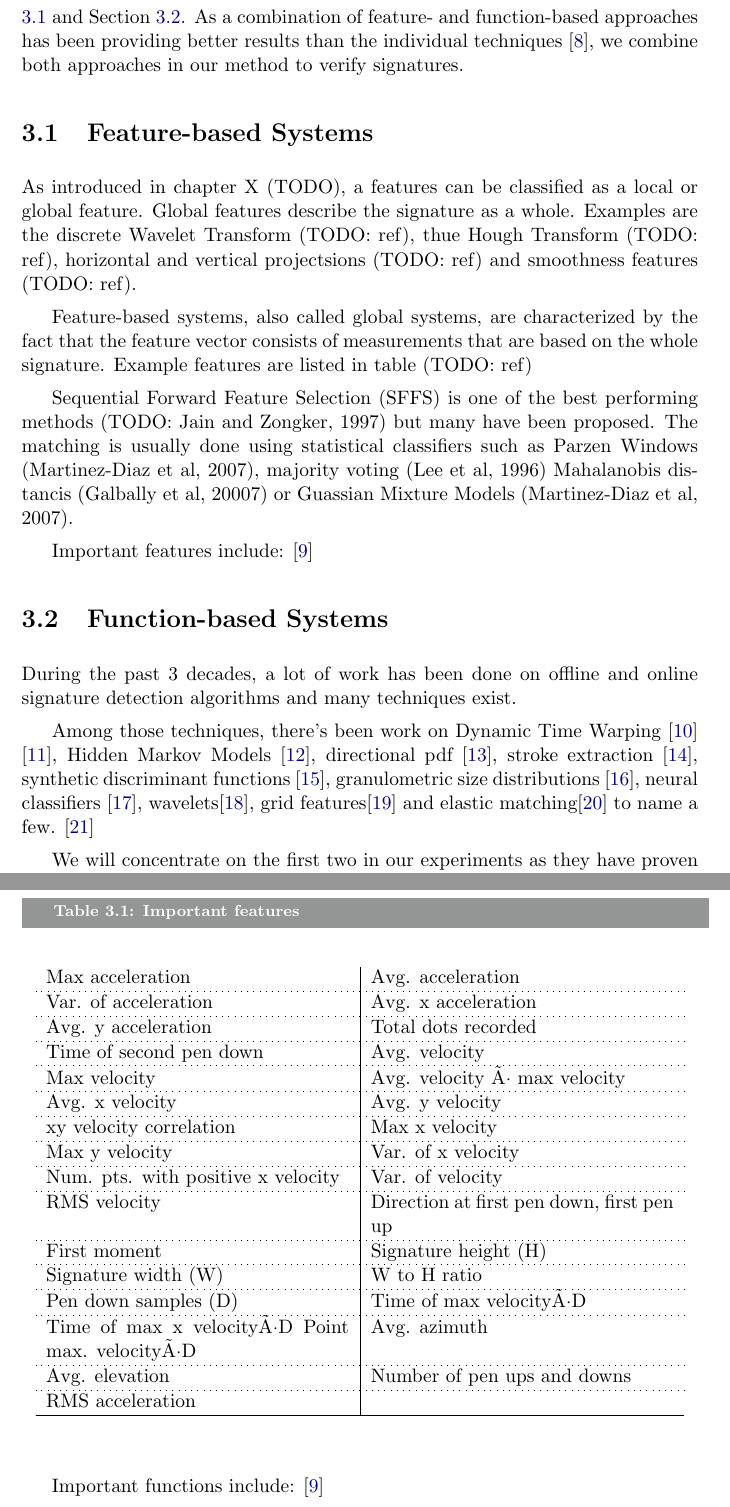
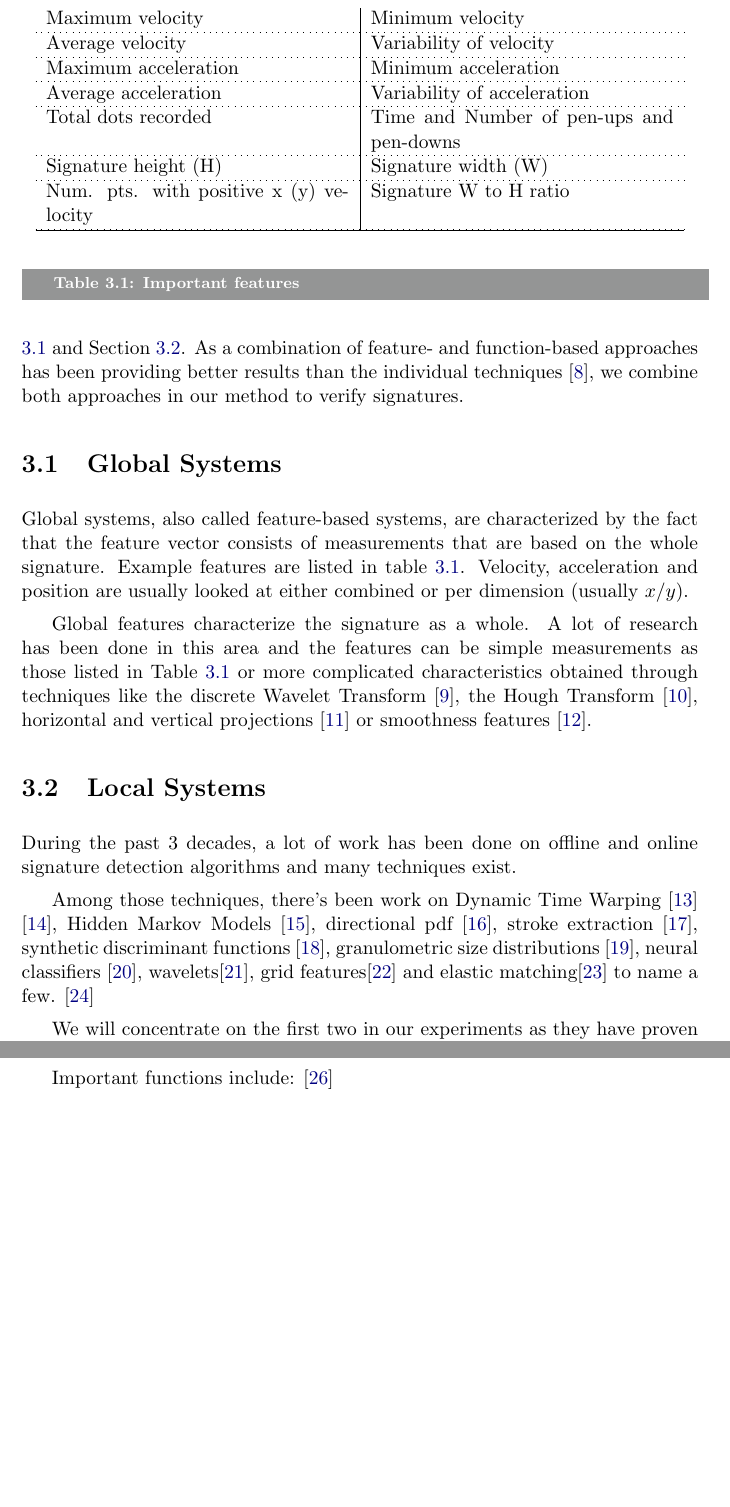
Before and after one commit to tomburgerch/Thesis, a LaTeX thesis (Thesis.tex): two parts of pages 21 and 22 of 38, joined at a grey line, cut at the place of the change, the shorter picture padded with empty space. Compiled offline with pdfLaTeX.

Commit message:
revised chapter 3.1

```diff
--- a/Thesis.tex
+++ b/Thesis.tex
@@ -635,63 +635,52 @@ Traditionally, detection methods can be assigned to either feature- and function
 
 % Human signature verification (HSV) systems are usually built either on-line or off-line approaches, depending on the kind of data and application involved. On-line systems generally present a better performance than the off-line ones but require the necessary presence of the author during both the acquisition of the reference data and the verification process limiting its use of certain kind of applications.
 
-% Offline signature detection methods work based on the signature's static features like length and shape while online methods include the the dynamics of the how someone signs.
-
-% An offline signature verification method can classify a static image of a signature whereas an online signature verification method also con- siders the dynamics of the signing process.
-
-
 % A great deal of work has been done in the area of offline sig- nature verification over the past two decades. A recent paper by Guo et al. [11] includes an extensive overview of previous work. Numerous methods and approaches are summarised in a number of survey articles. The state of the art from 1993 to 2000 is discussed in a paper by Plamondon and Srihari [5]. The period from 1989 to 1993 is covered by Leclerc and Pla- mondon [19] and the period before 1989 by Plamondon and Lorette [20]. Another survey was published by Sabourin et al. in 1992 [21]. A review of online signature verification by Gupta and McCabe in 1998 also includes a summary of some earlier work on the offline case [22].
 % Earlier work on offline signature verification deals pri- marily with casual and random forgeries. Many researchers therefore found it sufficient to consider only the global fea- tures of a signature.
 
-% As signature databases became larger and researchers moved toward more difficult skilled forgery detection tasks,we saw a progression not only to more elaborate classifiers, but also to the increased use of local features and matching techniques.
-% We now briefly discuss some recent papers on offline sig- nature verification.
 
 
-% The features that are extracted from static signature im- ages can be classified as global or local features. Global fea- tures describe an entire signature and include the discrete Wavelet transform [7], the Hough transform [8], horizontal and vertical projections [9], and smoothness features [10]. Local features are extracted at stroke and substroke levels and include unballistic motion and tremor information in stroke segments [11], stroke “elements” [9], local shape descriptors [12], and pressure and slant features [13].
+\section{Global Systems}
+\label{sec:features}
+
+Global systems, also called feature-based systems, are characterized by the fact that the feature vector consists of measurements that are based on the whole signature. Example features are listed in table \ref{fig:global-features}. Velocity, acceleration and position are usually looked at either combined or per dimension (usually $x/y$).
 
 
-\section{Feature-based Systems}
-\label{sec:features}
-
-As introduced in chapter X (TODO), a features can be classified as a local or global feature. Global features describe the signature as a whole. Examples are the discrete Wavelet Transform (TODO: ref), thue Hough Transform (TODO: ref), horizontal and vertical projectsions (TODO: ref) and smoothness features (TODO: ref).
-
-Feature-based systems, also called global systems, are characterized by the fact that the feature vector consists of measurements that are based on the whole signature. Example features are listed in table (TODO: ref)
-
-Sequential Forward Feature Selection (SFFS) is one of the best performing methods (TODO: Jain and Zongker, 1997) but many have been proposed. The matching is usually done using statistical classifiers such as Parzen Windows (Martinez-Diaz et al, 2007), majority voting (Lee et al, 1996) Mahalanobis distancis (Galbally et al, 20007) or Guassian Mixture Models (Martinez-Diaz et al, 2007).
-
-Important features include: \cite{Gueler2008940}
 
 \begin{table}[tb]
-    \caption{Important features}
-    \label{fig:figurename}
     \begin{center}
         \begin{tabular}{p{6cm}|p{6cm}}
-Max acceleration & Avg. acceleration \\ \hdashline[0.5pt/3pt]
-Var. of acceleration & Avg. x acceleration \\ \hdashline[0.5pt/3pt]
-Avg. y acceleration & Total dots recorded \\ \hdashline[0.5pt/3pt]
-Time of second pen down & Avg. velocity \\ \hdashline[0.5pt/3pt]
-Max velocity & Avg. velocity ÷ max velocity \\ \hdashline[0.5pt/3pt]
-Avg. x velocity & Avg. y velocity \\ \hdashline[0.5pt/3pt]
-xy velocity correlation & Max x velocity \\ \hdashline[0.5pt/3pt]
-Max y velocity & Var. of x velocity \\ \hdashline[0.5pt/3pt]
-Num. pts. with positive x velocity & Var. of velocity \\ \hdashline[0.5pt/3pt]
-RMS velocity & Direction at first pen down, first pen up \\ \hdashline[0.5pt/3pt]
-First moment & Signature height (H) \\ \hdashline[0.5pt/3pt]
-Signature width (W) & W to H ratio \\ \hdashline[0.5pt/3pt]
-Pen down samples (D) & Time of max velocity÷D \\ \hdashline[0.5pt/3pt]
-Time of max x velocity÷D Point max. velocity÷D & Avg. azimuth \\ \hdashline[0.5pt/3pt]
-Avg. elevation & Number of pen ups and downs  \\ \hdashline[0.5pt/3pt]
-RMS acceleration & \\ \hline
 
-        \hline
+Maximum velocity & Minimum velocity \\ \hdashline[0.5pt/3pt]
+Average velocity & Variability of velocity  \\ \hdashline[0.5pt/3pt]
+Maximum acceleration & Minimum acceleration \\ \hdashline[0.5pt/3pt]
+Average acceleration & Variability of acceleration  \\ \hdashline[0.5pt/3pt]
+Total dots recorded & Time and Number of pen-ups and pen-downs \\ \hdashline[0.5pt/3pt]
+Signature height (H) & Signature width (W) \\ \hdashline[0.5pt/3pt]
+Num. pts. with positive x (y) velocity & Signature W to H ratio \\ \hdashline[0.5pt/3pt]
+\hline
         \end{tabular}
     \end{center}
+\caption{Important features}
+\label{fig:global-features}
 \end{table}
 
 
+Global features characterize the signature as a whole. A lot of research has been done in this area and the features can be simple measurements as those listed in Table \ref{fig:global-features} or more complicated characteristics obtained through techniques like the discrete Wavelet Transform \cite{ji2005signature}, the Hough Transform \cite{kaewkongka1999off}, horizontal and vertical projections \cite{fang2003off} or smoothness features \cite{fang2001offline}.
 
-\section{Function-based Systems}
+% Sequential Forward Feature Selection (SFFS) is one of the best performing methods (TODO: Jain and Zongker, 1997) but many have been proposed. The matching is usually done using statistical classifiers such as Parzen Windows (Martinez-Diaz et al, 2007), majority voting (Lee et al, 1996) Mahalanobis distancis (Galbally et al, 20007) or Guassian Mixture Models (Martinez-Diaz et al, 2007).
+
+% Important features include: \cite{Gueler2008940}
+
+
+
+
+
+\section{Local Systems}
 \label{sec:functions}
+
+% Local features are extracted at stroke and substroke levels and include unballistic motion and tremor information in stroke segments [11], stroke “elements” [9], local shape descriptors [12], and pressure and slant features [13].
+
 
 During the past 3 decades, a lot of work has been done on offline and online signature detection algorithms and many techniques exist.
 
```
Also changed, not shown: references.bib (+41 -0 lines), Thesis.pdf.
